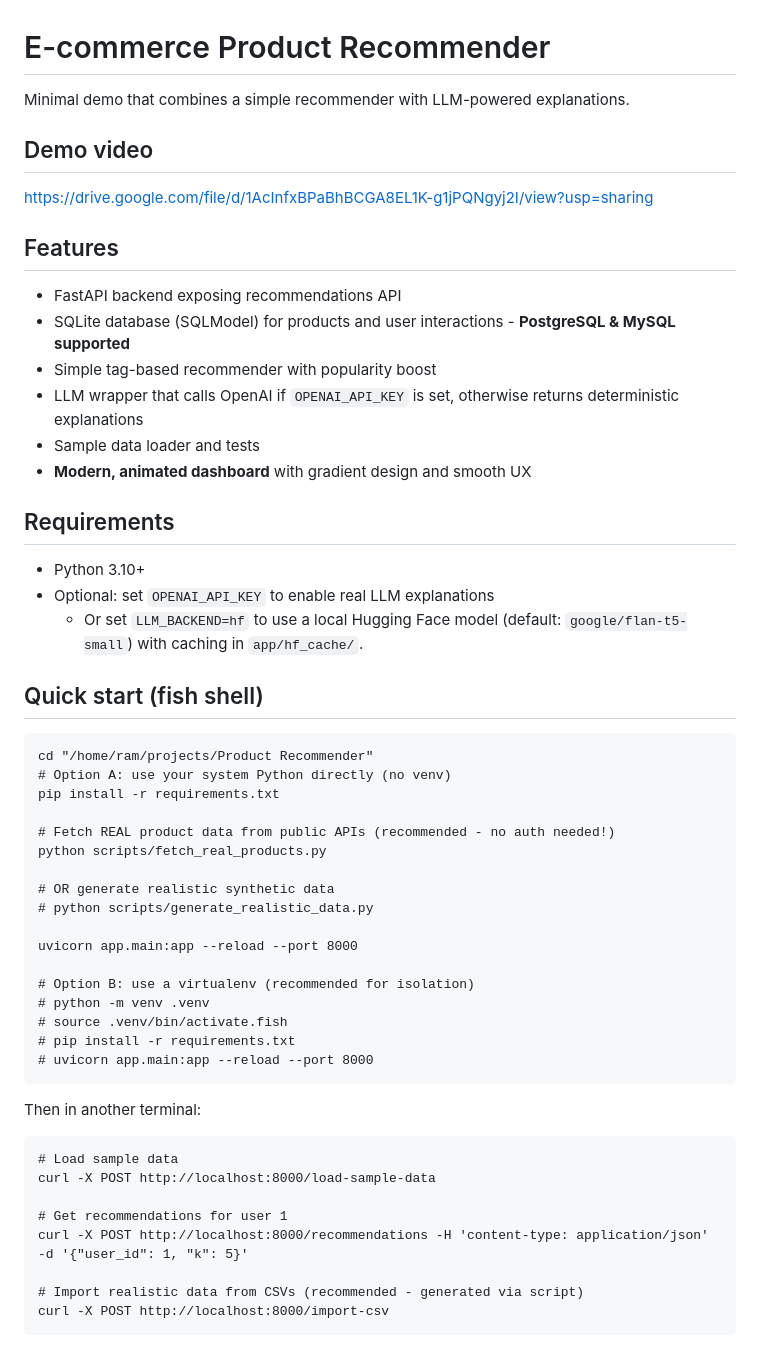
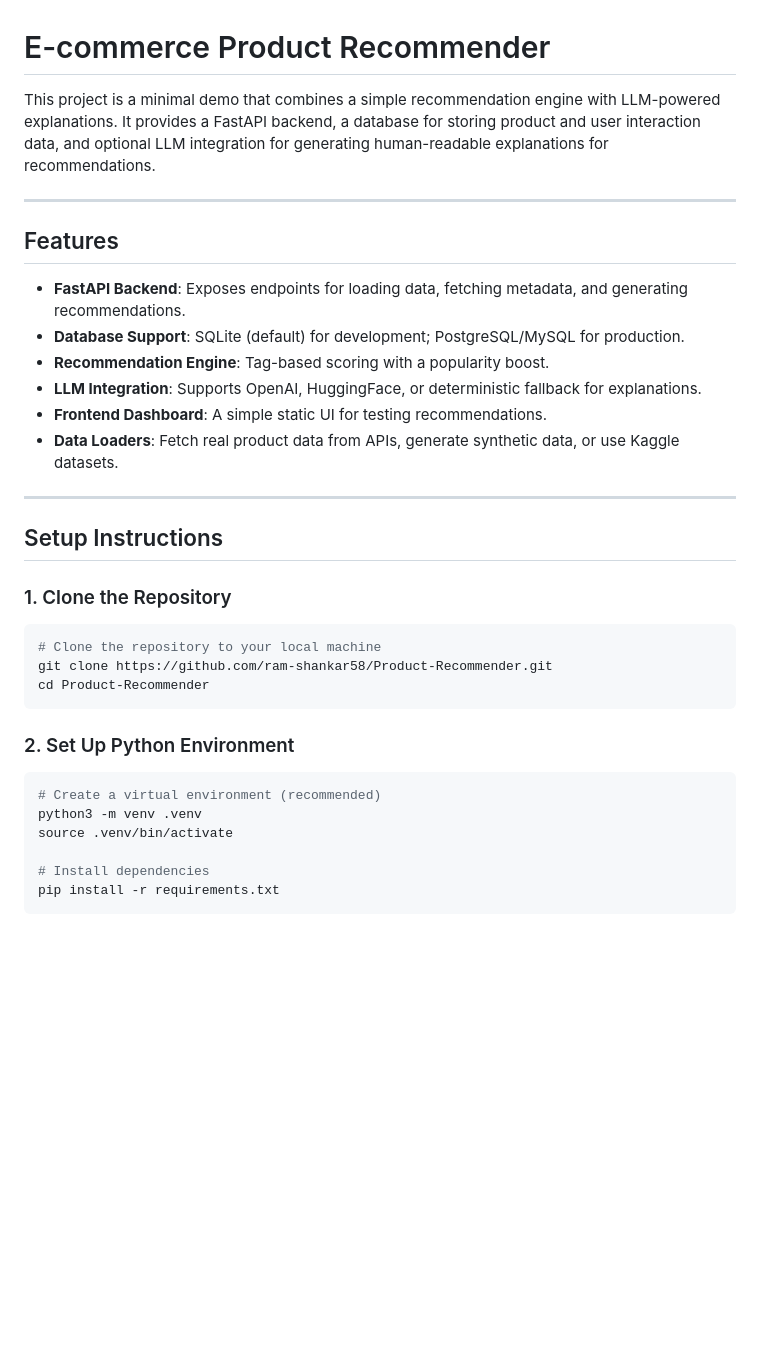
Before and after one commit to ram-shankar58/Product-Recommender, a Markdown page: README.md, the part around the change printed below. GitHub-like rendering; blank space fills up the shorter version.

````diff
--- a/README.md
+++ b/README.md
@@ -1,57 +1,35 @@
 # E-commerce Product Recommender
 
-Minimal demo that combines a simple recommender with LLM-powered explanations.
+This project is a minimal demo that combines a simple recommendation engine with LLM-powered explanations. It provides a FastAPI backend, a database for storing product and user interaction data, and optional LLM integration for generating human-readable explanations for recommendations.
 
-## Demo video
-
-https://drive.google.com/file/d/1AcInfxBPaBhBCGA8EL1K-g1jPQNgyj2I/view?usp=sharing
-
+---
 
 ## Features
-- FastAPI backend exposing recommendations API
-- SQLite database (SQLModel) for products and user interactions - **PostgreSQL & MySQL supported**
-- Simple tag-based recommender with popularity boost
-- LLM wrapper that calls OpenAI if `OPENAI_API_KEY` is set, otherwise returns deterministic explanations
-- Sample data loader and tests
-- **Modern, animated dashboard** with gradient design and smooth UX
+- **FastAPI Backend**: Exposes endpoints for loading data, fetching metadata, and generating recommendations.
+- **Database Support**: SQLite (default) for development; PostgreSQL/MySQL for production.
+- **Recommendation Engine**: Tag-based scoring with a popularity boost.
+- **LLM Integration**: Supports OpenAI, HuggingFace, or deterministic fallback for explanations.
+- **Frontend Dashboard**: A simple static UI for testing recommendations.
+- **Data Loaders**: Fetch real product data from APIs, generate synthetic data, or use Kaggle datasets.
 
-## Requirements
-- Python 3.10+
-- Optional: set `OPENAI_API_KEY` to enable real LLM explanations
-  - Or set `LLM_BACKEND=hf` to use a local Hugging Face model (default: `google/flan-t5-small`) with caching in `app/hf_cache/`.
+---
 
-## Quick start (fish shell)
+## Setup Instructions
 
-```fish
-cd "/home/ram/projects/Product Recommender"
-# Option A: use your system Python directly (no venv)
-pip install -r requirements.txt
-
-# Fetch REAL product data from public APIs (recommended - no auth needed!)
-python scripts/fetch_real_products.py
-
-# OR generate realistic synthetic data
-# python scripts/generate_realistic_data.py
-
-uvicorn app.main:app --reload --port 8000
-
-# Option B: use a virtualenv (recommended for isolation)
-# python -m venv .venv
-# source .venv/bin/activate.fish
-# pip install -r requirements.txt
-# uvicorn app.main:app --reload --port 8000
+### 1. Clone the Repository
+```bash
+# Clone the repository to your local machine
+git clone https://github.com/ram-shankar58/Product-Recommender.git
+cd Product-Recommender
 ```
 
-Then in another terminal:
+### 2. Set Up Python Environment
+```bash
+# Create a virtual environment (recommended)
+python3 -m venv .venv
+source .venv/bin/activate
 
-```fish
-# Load sample data
-curl -X POST http://localhost:8000/load-sample-data
-
-# Get recommendations for user 1
-curl -X POST http://localhost:8000/recommendations -H 'content-type: application/json' -d '{"user_id": 1, "k": 5}'
-
-# Import realistic data from CSVs (recommended - generated via script)
-curl -X POST http://localhost:8000/import-csv
+# Install dependencies
+pip install -r requirements.txt
 ```
 
````
Also changed, not shown: other parts of README.md (+130 -62 lines), DATA_SOURCES.md (deleted, +0 -148 lines).
